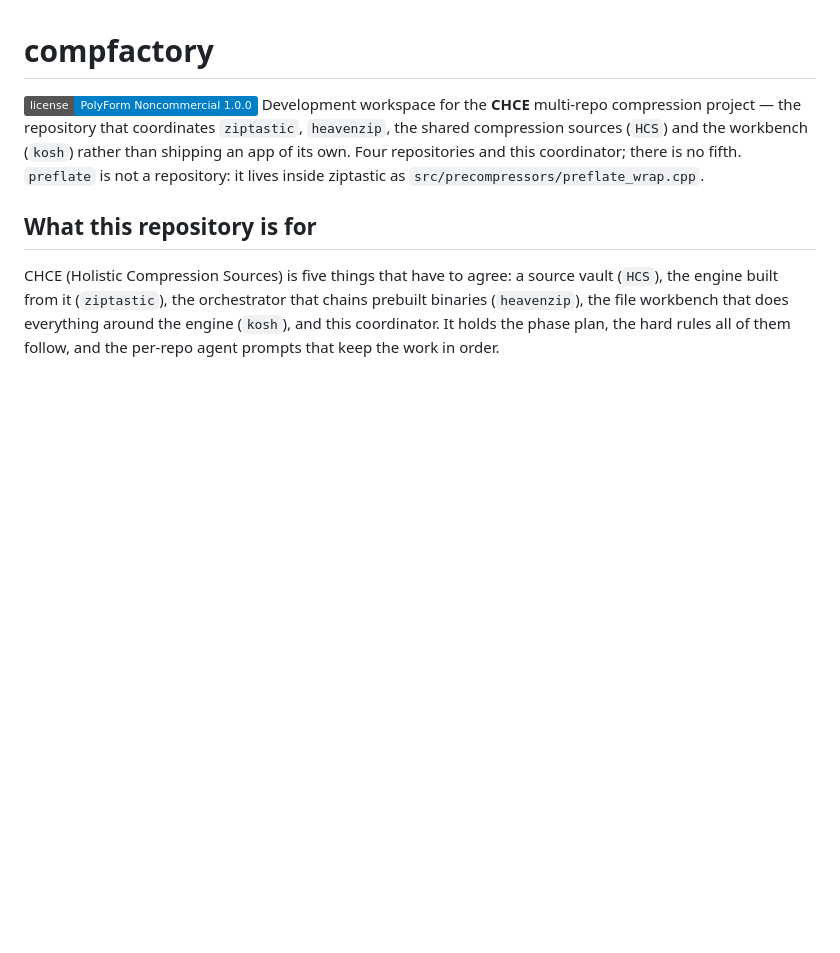
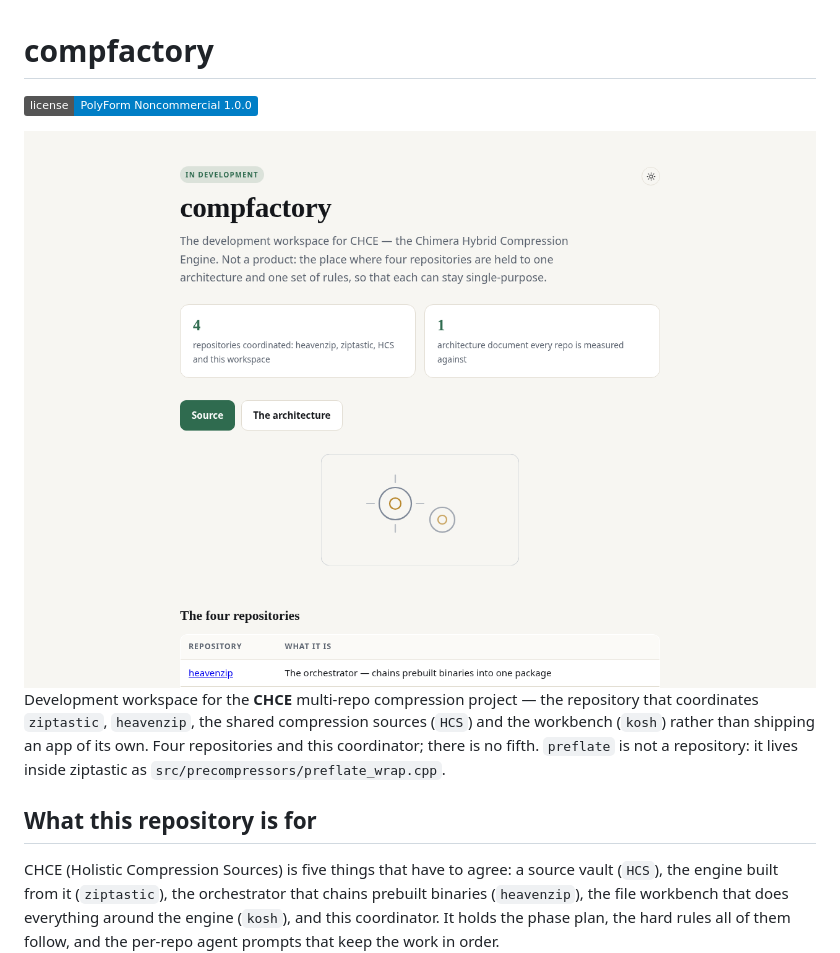
Before and after one commit to drsamonline/compfactory, a Markdown page: README.md, the part around the change. GitHub-like rendering; pictures changed too: docs/shot.png (added); badges without logos; blank space fills up the shorter version.

Commit message:
docs: a screenshot of the page this repository ships
Rendered headlessly at 1280x900 from the repository's own page, served over HTTP so a
page that fetches its data still loads it. Not a mock-up.

```diff
--- a/README.md
+++ b/README.md
@@ -1,6 +1,8 @@
 # compfactory
 
 [![License: PolyForm Noncommercial 1.0.0](https://img.shields.io/badge/license-PolyForm%20Noncommercial%201.0.0-blue)](LICENSE)
+
+![Screenshot](docs/shot.png)
 Development workspace for the **CHCE** multi-repo compression project — the repository that
 coordinates `ziptastic`, `heavenzip`, the shared compression sources (`HCS`) and the workbench
 (`kosh`) rather than shipping an app of its own. Four repositories and this coordinator; there is no
```
